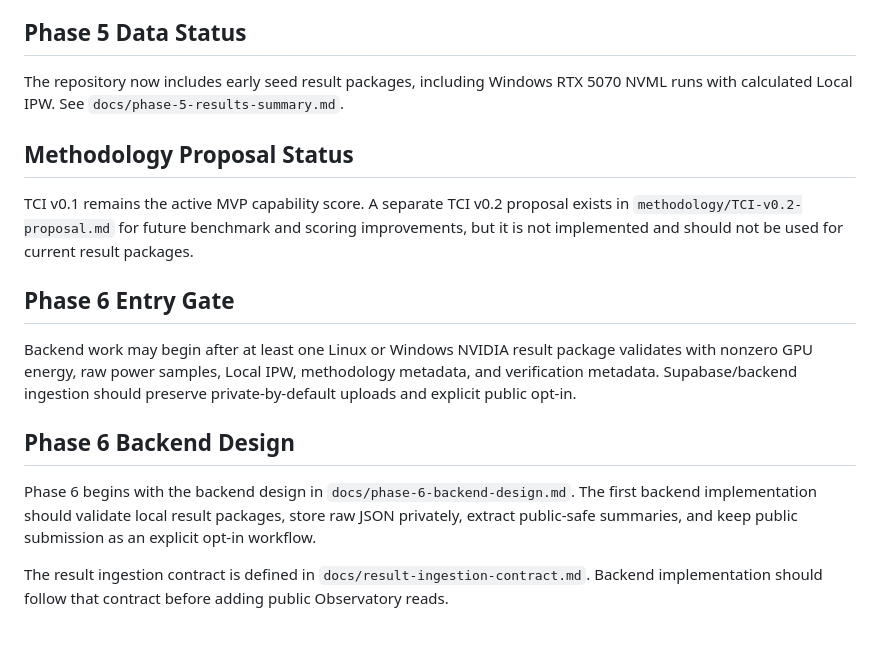
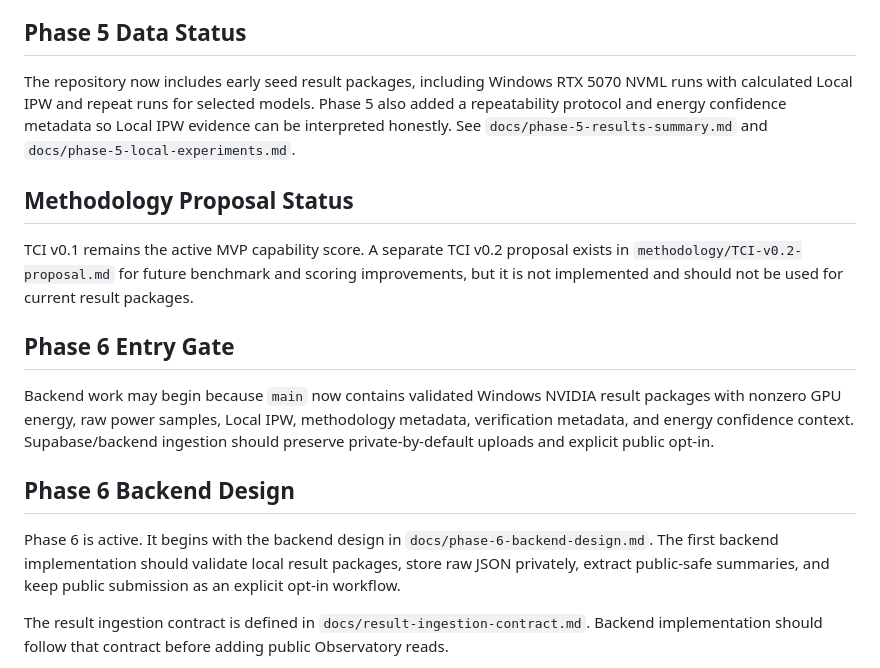
Before and after one commit to CarterWates/Telperia, a Markdown page: docs/roadmap.md, the part around the change. Drawn GitHub-style; blank space fills up the shorter version.

```diff
--- a/docs/roadmap.md
+++ b/docs/roadmap.md
@@ -45,7 +45,7 @@ Phase 5.1 makes local experiment collection portable before backend work begins.
 
 ## Phase 5 Data Status
 
-The repository now includes early seed result packages, including Windows RTX 5070 NVML runs with calculated Local IPW. See `docs/phase-5-results-summary.md`.
+The repository now includes early seed result packages, including Windows RTX 5070 NVML runs with calculated Local IPW and repeat runs for selected models. Phase 5 also added a repeatability protocol and energy confidence metadata so Local IPW evidence can be interpreted honestly. See `docs/phase-5-results-summary.md` and `docs/phase-5-local-experiments.md`.
 
 ## Methodology Proposal Status
 
@@ -53,11 +53,11 @@ TCI v0.1 remains the active MVP capability score. A separate TCI v0.2 proposal e
 
 ## Phase 6 Entry Gate
 
-Backend work may begin after at least one Linux or Windows NVIDIA result package validates with nonzero GPU energy, raw power samples, Local IPW, methodology metadata, and verification metadata. Supabase/backend ingestion should preserve private-by-default uploads and explicit public opt-in.
+Backend work may begin because `main` now contains validated Windows NVIDIA result packages with nonzero GPU energy, raw power samples, Local IPW, methodology metadata, verification metadata, and energy confidence context. Supabase/backend ingestion should preserve private-by-default uploads and explicit public opt-in.
 
 ## Phase 6 Backend Design
 
-Phase 6 begins with the backend design in `docs/phase-6-backend-design.md`. The first backend implementation should validate local result packages, store raw JSON privately, extract public-safe summaries, and keep public submission as an explicit opt-in workflow.
+Phase 6 is active. It begins with the backend design in `docs/phase-6-backend-design.md`. The first backend implementation should validate local result packages, store raw JSON privately, extract public-safe summaries, and keep public submission as an explicit opt-in workflow.
 
 The result ingestion contract is defined in `docs/result-ingestion-contract.md`. Backend implementation should follow that contract before adding public Observatory reads.
 
```
Also changed, not shown: README.md (+6 -4 lines), docs/phase-5-results-summary.md (+3 -2 lines).
